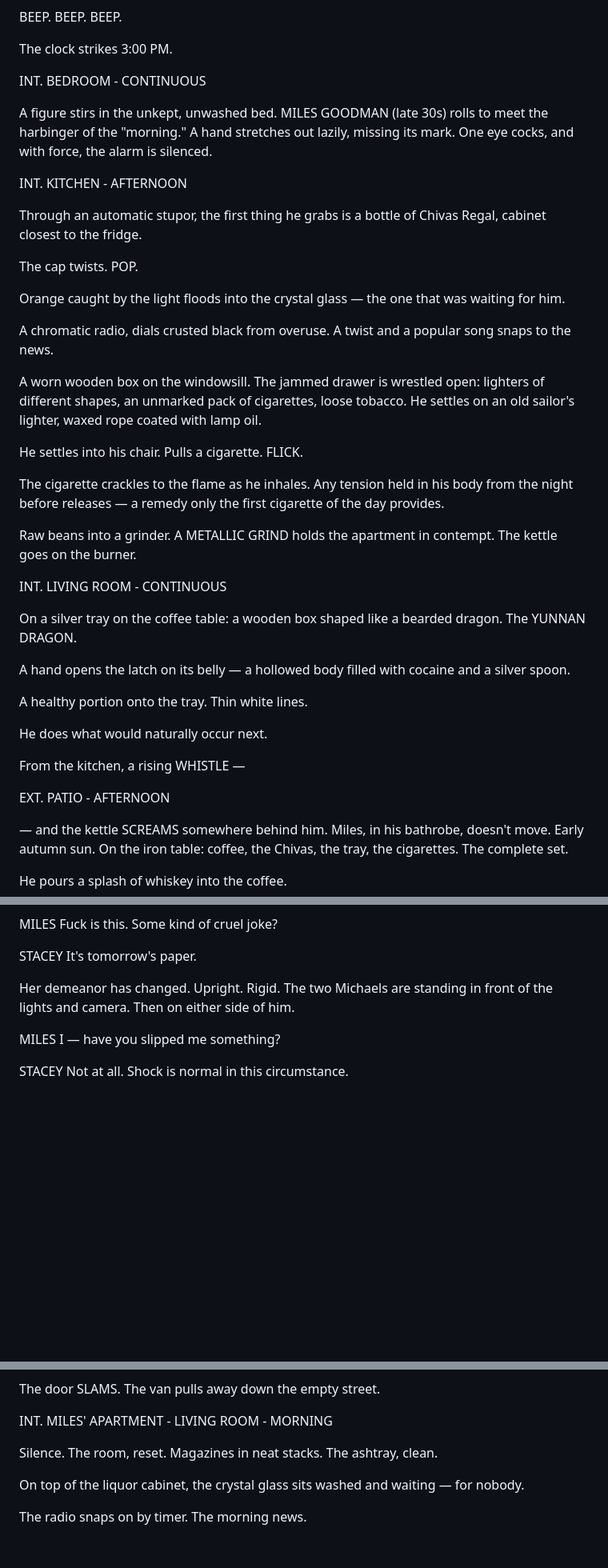
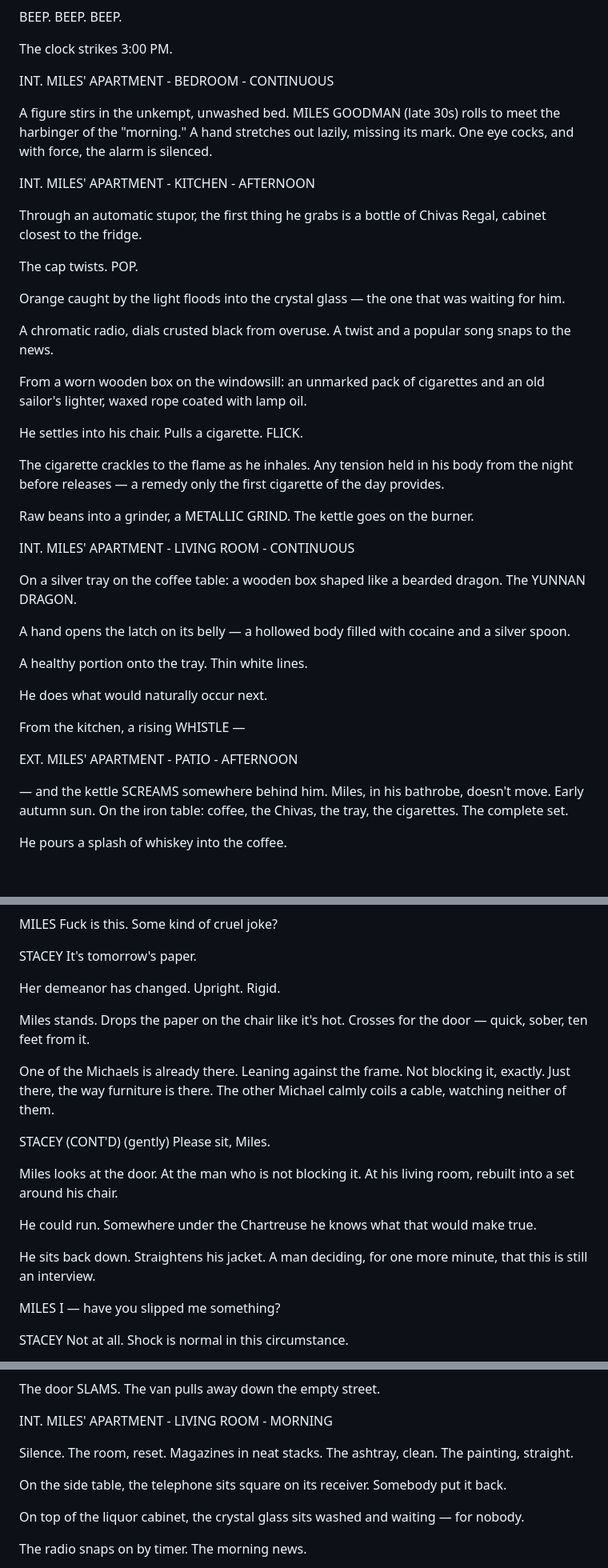
Before and after one commit to sachdm/blue-sheep-site, a Markdown page: naw/entries/naw-short-film.md, 3 parts joined by grey strips. Shown at 80% size. GitHub-like rendering; blank space fills up the shorter version.

Commit message:
NAW short v1.2: door beat, McGarr trim, pub de-dupe + Log 01

```diff
--- a/naw/entries/naw-short-film.md
+++ b/naw/entries/naw-short-film.md
@@ -12,11 +12,11 @@ BEEP. BEEP. BEEP.
 
 The clock strikes 3:00 PM.
 
-INT. BEDROOM - CONTINUOUS
+INT. MILES' APARTMENT - BEDROOM - CONTINUOUS
 
-A figure stirs in the unkept, unwashed bed. MILES GOODMAN (late 30s) rolls to meet the harbinger of the "morning." A hand stretches out lazily, missing its mark. One eye cocks, and with force, the alarm is silenced.
+A figure stirs in the unkempt, unwashed bed. MILES GOODMAN (late 30s) rolls to meet the harbinger of the "morning." A hand stretches out lazily, missing its mark. One eye cocks, and with force, the alarm is silenced.
 
-INT. KITCHEN - AFTERNOON
+INT. MILES' APARTMENT - KITCHEN - AFTERNOON
 
 Through an automatic stupor, the first thing he grabs is a bottle of Chivas Regal, cabinet closest to the fridge.
 
@@ -26,15 +26,15 @@ Orange caught by the light floods into the crystal glass — the one that was wa
 
 A chromatic radio, dials crusted black from overuse. A twist and a popular song snaps to the news.
 
-A worn wooden box on the windowsill. The jammed drawer is wrestled open: lighters of different shapes, an unmarked pack of cigarettes, loose tobacco. He settles on an old sailor's lighter, waxed rope coated with lamp oil.
+From a worn wooden box on the windowsill: an unmarked pack of cigarettes and an old sailor's lighter, waxed rope coated with lamp oil.
 
 He settles into his chair. Pulls a cigarette. FLICK.
 
 The cigarette crackles to the flame as he inhales. Any tension held in his body from the night before releases — a remedy only the first cigarette of the day provides.
 
-Raw beans into a grinder. A METALLIC GRIND holds the apartment in contempt. The kettle goes on the burner.
+Raw beans into a grinder, a METALLIC GRIND. The kettle goes on the burner.
 
-INT. LIVING ROOM - CONTINUOUS
+INT. MILES' APARTMENT - LIVING ROOM - CONTINUOUS
 
 On a silver tray on the coffee table: a wooden box shaped like a bearded dragon. The YUNNAN DRAGON.
 
@@ -46,7 +46,7 @@ He does what would naturally occur next.
 
 From the kitchen, a rising WHISTLE —
 
-EXT. PATIO - AFTERNOON
+EXT. MILES' APARTMENT - PATIO - AFTERNOON
 
 — and the kettle SCREAMS somewhere behind him. Miles, in his bathrobe, doesn't move. Early autumn sun. On the iron table: coffee, the Chivas, the tray, the cigarettes. The complete set.
 
@@ -302,7 +296,21 @@ Fuck is this. Some kind of cruel joke?
 STACEY
 It's tomorrow's paper.
 
-Her demeanor has changed. Upright. Rigid. The two Michaels are standing in front of the lights and camera. Then on either side of him.
+Her demeanor has changed. Upright. Rigid.
+
+Miles stands. Drops the paper on the chair like it's hot. Crosses for the door — quick, sober, ten feet from it.
+
+One of the Michaels is already there. Leaning against the frame. Not blocking it, exactly. Just there, the way furniture is there. The other Michael calmly coils a cable, watching neither of them.
+
+STACEY (CONT'D)
+(gently)
+Please sit, Miles.
+
+Miles looks at the door. At the man who is not blocking it. At his living room, rebuilt into a set around his chair.
+
+He could run. Somewhere under the Chartreuse he knows what that would make true.
+
+He sits back down. Straightens his jacket. A man deciding, for one more minute, that this is still an interview.
 
 MILES
 I — have you slipped me something?
@@ -371,7 +379,9 @@ The door SLAMS. The van pulls away down the empty street.
 
 INT. MILES' APARTMENT - LIVING ROOM - MORNING
 
-Silence. The room, reset. Magazines in neat stacks. The ashtray, clean.
+Silence. The room, reset. Magazines in neat stacks. The ashtray, clean. The painting, straight.
+
+On the side table, the telephone sits square on its receiver. Somebody put it back.
 
 On top of the liquor cabinet, the crystal glass sits washed and waiting — for nobody.
 
```
Also changed, not shown: other parts of naw/entries/naw-short-film.md (+6 -12 lines), naw/entries/log-01.md (added, +42 -0 lines).
